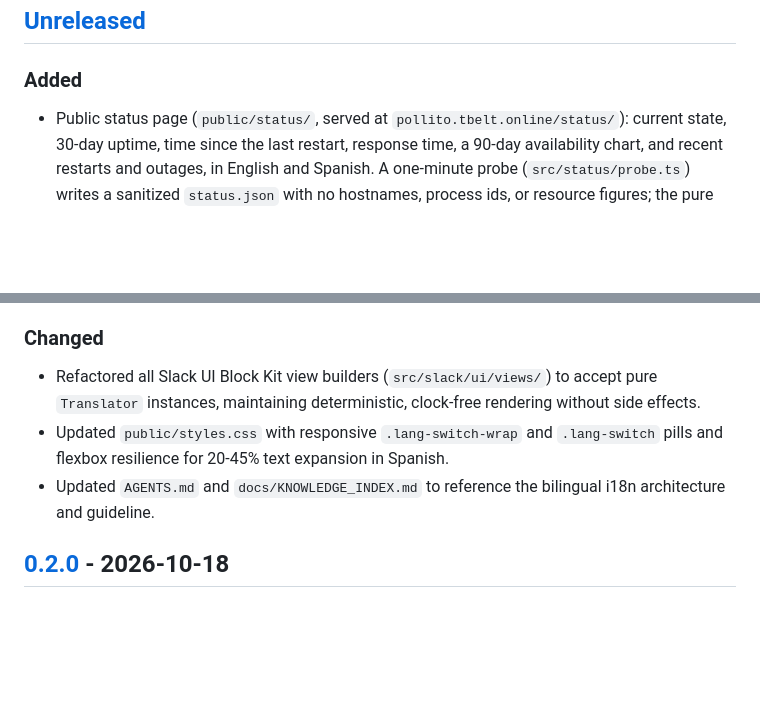
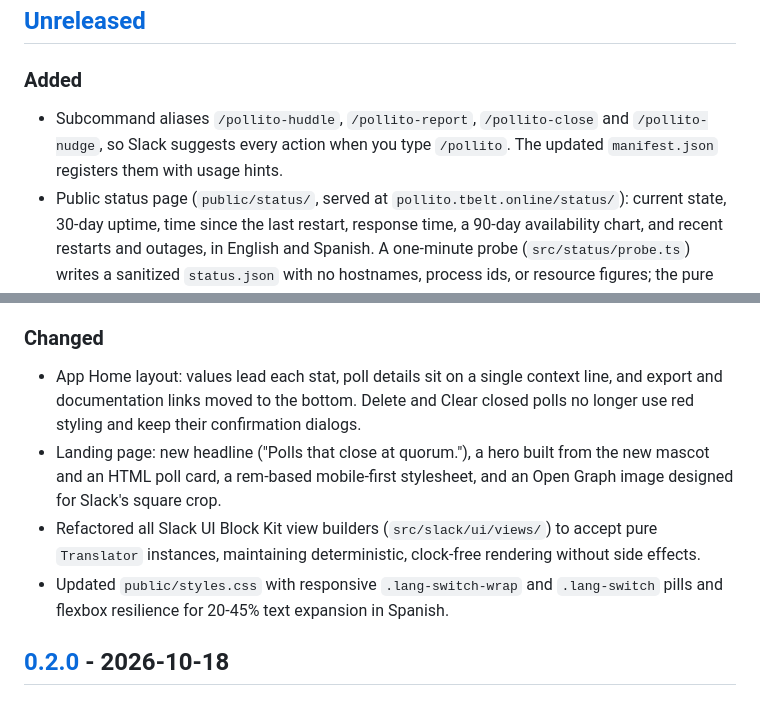
Before and after one commit to tBeltty/pollito, a Markdown page: CHANGELOG.md, 2 parts joined by grey strips. Drawn GitHub-style; blank space fills up the shorter version.

```diff
--- a/CHANGELOG.md
+++ b/CHANGELOG.md
@@ -8,6 +8,7 @@ and this project adheres to [Semantic Versioning](https://semver.org/spec/v2.0.0
 ## [Unreleased]
 
 ### Added
+- Subcommand aliases `/pollito-huddle`, `/pollito-report`, `/pollito-close` and `/pollito-nudge`, so Slack suggests every action when you type `/pollito`. The updated `manifest.json` registers them with usage hints.
 - Public status page (`public/status/`, served at `pollito.tbelt.online/status/`): current state, 30-day uptime, time since the last restart, response time, a 90-day availability chart, and recent restarts and outages, in English and Spanish. A one-minute probe (`src/status/probe.ts`) writes a sanitized `status.json` with no hostnames, process ids, or resource figures; the pure history logic in `src/status/history.ts` is covered by tests. An nginx `location` snippet lives in `deploy/nginx/`.
 - Comprehensive bilingual internationalization (i18n) and localization (l10n) architecture for English (`en`, default) and Spanish (`es`) across Slack and web surfaces.
 - Typed message catalogs (`src/i18n/catalogs/en.ts` and `src/i18n/catalogs/es.ts`) with 317 compile-time verified message keys and 100% key and parameter parity.
@@ -21,9 +22,10 @@ and this project adheres to [Semantic Versioning](https://semver.org/spec/v2.0.0
 - Engineering guideline `docs/guidelines/I18N.md` detailing catalog conventions, ICU syntax, Slack Block Kit text expansion resilience, and Spanish editorial standards (100% tuteo, RAE punctuation, zero AI slop).
 
 ### Changed
+- App Home layout: values lead each stat, poll details sit on a single context line, and export and documentation links moved to the bottom. Delete and Clear closed polls no longer use red styling and keep their confirmation dialogs.
+- Landing page: new headline ("Polls that close at quorum."), a hero built from the new mascot and an HTML poll card, a rem-based mobile-first stylesheet, and an Open Graph image designed for Slack's square crop.
 - Refactored all Slack UI Block Kit view builders (`src/slack/ui/views/`) to accept pure `Translator` instances, maintaining deterministic, clock-free rendering without side effects.
 - Updated `public/styles.css` with responsive `.lang-switch-wrap` and `.lang-switch` pills and flexbox resilience for 20-45% text expansion in Spanish.
-- Updated `AGENTS.md` and `docs/KNOWLEDGE_INDEX.md` to reference the bilingual i18n architecture and guideline.
 
 ## [0.2.0] - 2026-10-18
 
```
Also changed, not shown: README.md (+1 -1 lines), docs/guidelines/EDITORIAL_STANDARDS.md (+0 -24 lines).
